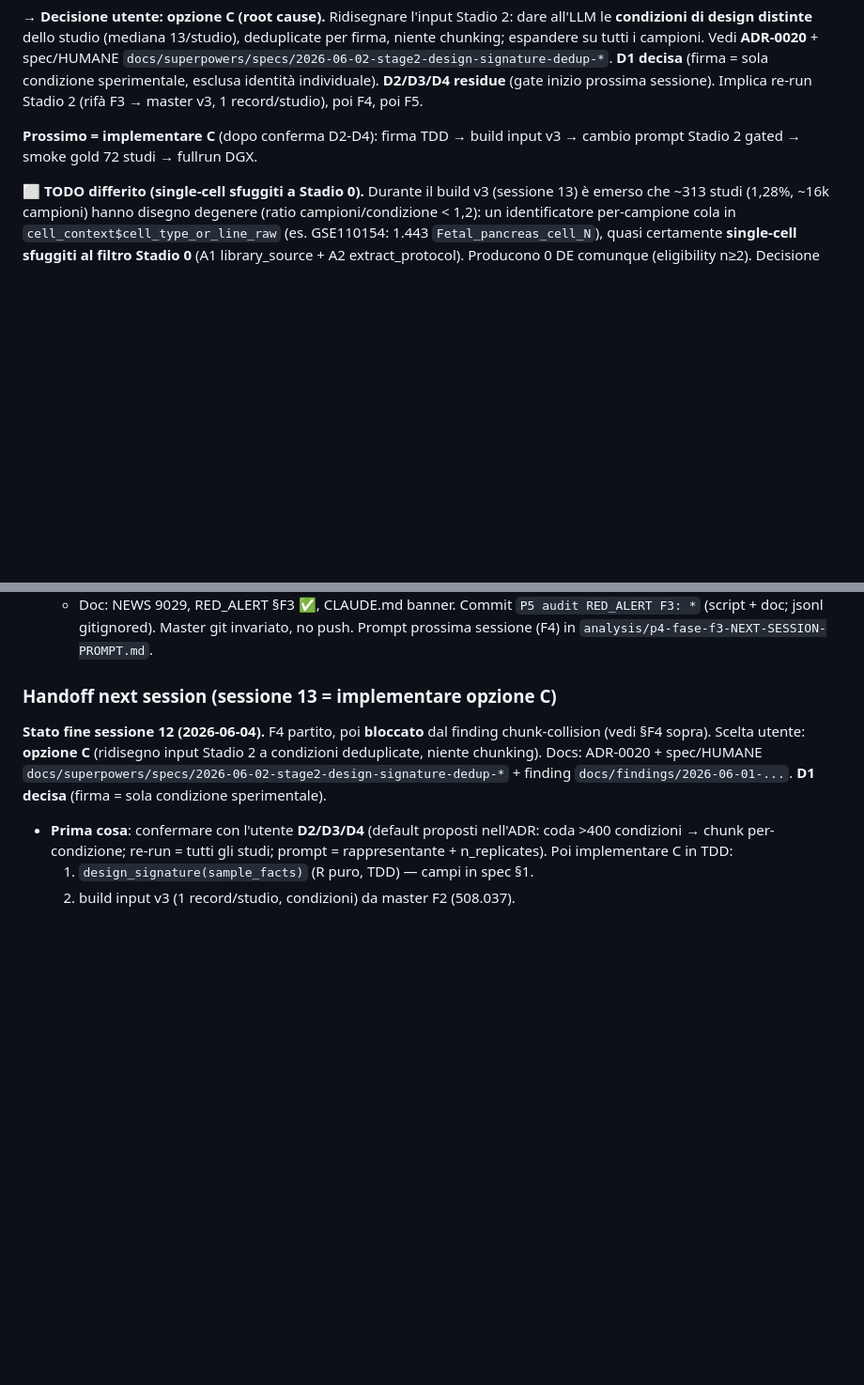
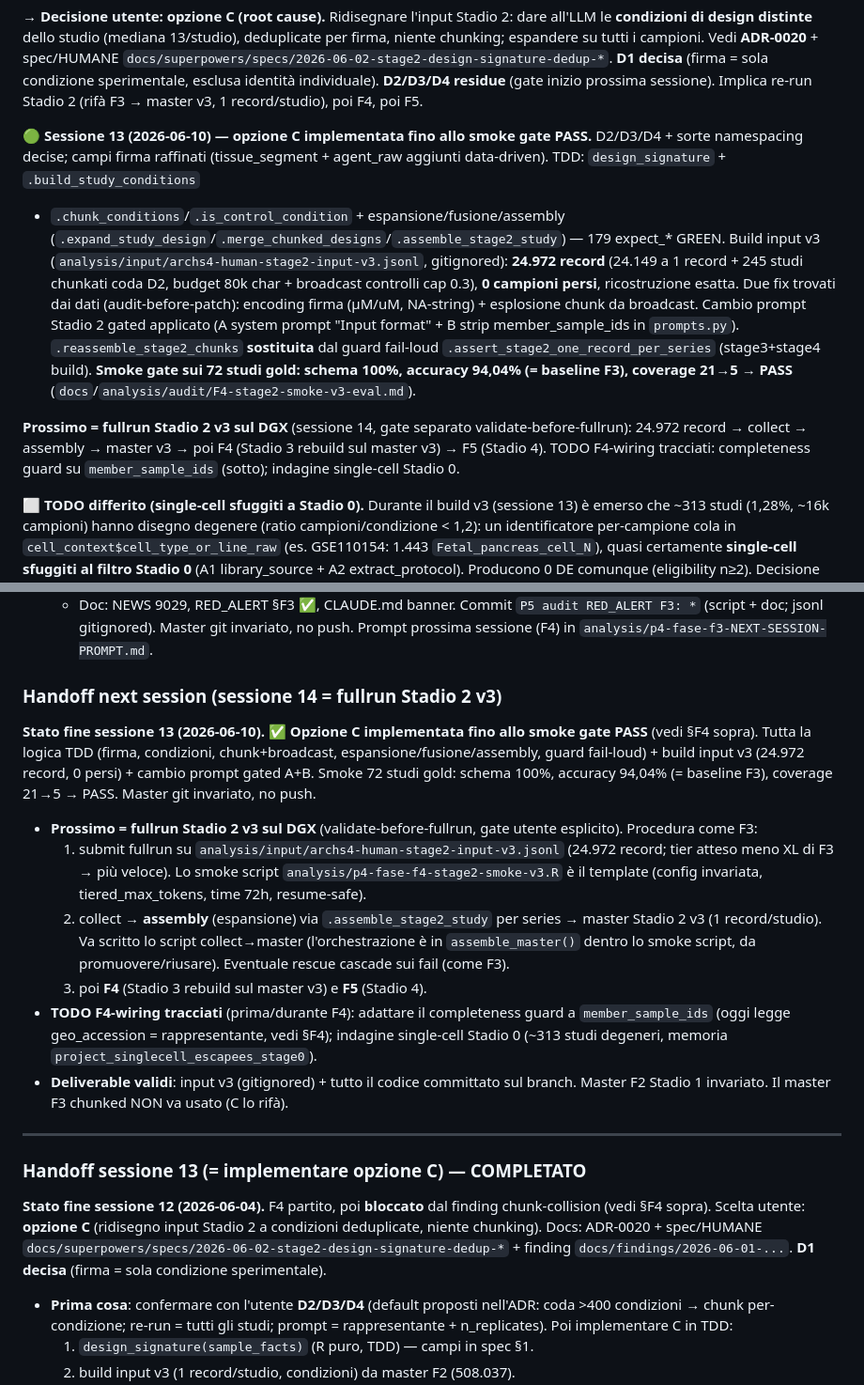
Before and after one commit to UBESP-DCTV/simulomicsr, a Markdown page: docs/RED_ALERT.md, 2 parts joined by grey strips. Shown at 94% size. Drawn GitHub-style; blank space fills up the shorter version.

```diff
--- a/docs/RED_ALERT.md
+++ b/docs/RED_ALERT.md
@@ -1214,8 +1214,26 @@ deduplicate per firma, niente chunking; espandere su tutti i campioni. Vedi
 **D2/D3/D4 residue** (gate inizio prossima sessione). Implica re-run Stadio 2
 (rifà F3 → master v3, 1 record/studio), poi F4, poi F5.
 
-**Prossimo = implementare C** (dopo conferma D2-D4): firma TDD → build input v3 →
-cambio prompt Stadio 2 gated → smoke gold 72 studi → fullrun DGX.
+**🟢 Sessione 13 (2026-06-10) — opzione C implementata fino allo smoke gate PASS.**
+D2/D3/D4 + sorte namespacing decise; campi firma raffinati (tissue_segment +
+agent_raw aggiunti data-driven). TDD: `design_signature` + `.build_study_conditions`
++ `.chunk_conditions`/`.is_control_condition` + espansione/fusione/assembly
+(`.expand_study_design`/`.merge_chunked_designs`/`.assemble_stage2_study`) — 179
+expect_* GREEN. Build input v3
+(`analysis/input/archs4-human-stage2-input-v3.jsonl`, gitignored): **24.972 record**
+(24.149 a 1 record + 245 studi chunkati coda D2, budget 80k char + broadcast
+controlli cap 0.3), **0 campioni persi**, ricostruzione esatta. Due fix trovati
+dai dati (audit-before-patch): encoding firma (µM/uM, NA-string) + esplosione
+chunk da broadcast. Cambio prompt Stadio 2 gated applicato (A system prompt
+"Input format" + B strip member_sample_ids in `prompts.py`). `.reassemble_stage2_chunks`
+**sostituita** dal guard fail-loud `.assert_stage2_one_record_per_series`
+(stage3+stage4 build). **Smoke gate sui 72 studi gold: schema 100%, accuracy
+94,04% (= baseline F3), coverage 21→5 → PASS** (`docs`/`analysis/audit/F4-stage2-smoke-v3-eval.md`).
+
+**Prossimo = fullrun Stadio 2 v3 sul DGX** (sessione 14, gate separato
+validate-before-fullrun): 24.972 record → collect → assembly → master v3 → poi
+F4 (Stadio 3 rebuild sul master v3) → F5 (Stadio 4). TODO F4-wiring tracciati:
+completeness guard su `member_sample_ids` (sotto); indagine single-cell Stadio 0.
 
 **⬜ TODO differito (single-cell sfuggiti a Stadio 0).** Durante il build v3
 (sessione 13) è emerso che ~313 studi (1,28%, ~16k campioni) hanno disegno
@@ -1518,7 +1536,37 @@ ALERT per Stadio 1 audit nella sessione successiva.
     invariato, no push. Prompt prossima sessione (F4) in
     `analysis/p4-fase-f3-NEXT-SESSION-PROMPT.md`.
 
-### Handoff next session (sessione 13 = implementare opzione C)
+### Handoff next session (sessione 14 = fullrun Stadio 2 v3)
+
+**Stato fine sessione 13 (2026-06-10).** ✅ **Opzione C implementata fino allo
+smoke gate PASS** (vedi §F4 sopra). Tutta la logica TDD (firma, condizioni,
+chunk+broadcast, espansione/fusione/assembly, guard fail-loud) + build input v3
+(24.972 record, 0 persi) + cambio prompt gated A+B. Smoke 72 studi gold: schema
+100%, accuracy 94,04% (= baseline F3), coverage 21→5 → PASS. Master git invariato,
+no push.
+
+- **Prossimo = fullrun Stadio 2 v3 sul DGX** (validate-before-fullrun, gate
+  utente esplicito). Procedura come F3:
+  1. submit fullrun su `analysis/input/archs4-human-stage2-input-v3.jsonl`
+     (24.972 record; tier atteso meno XL di F3 → più veloce). Lo smoke script
+     `analysis/p4-fase-f4-stage2-smoke-v3.R` è il template (config invariata,
+     tiered_max_tokens, time 72h, resume-safe).
+  2. collect → **assembly** (espansione) via `.assemble_stage2_study` per series
+     → master Stadio 2 v3 (1 record/studio). Va scritto lo script collect→master
+     (l'orchestrazione è in `assemble_master()` dentro lo smoke script, da
+     promuovere/riusare). Eventuale rescue cascade sui fail (come F3).
+  3. poi **F4** (Stadio 3 rebuild sul master v3) e **F5** (Stadio 4).
+- **TODO F4-wiring tracciati** (prima/durante F4): adattare il completeness guard
+  a `member_sample_ids` (oggi legge geo_accession = rappresentante, vedi §F4);
+  indagine single-cell Stadio 0 (~313 studi degeneri, memoria
+  `project_singlecell_escapees_stage0`).
+- **Deliverable validi**: input v3 (gitignored) + tutto il codice committato sul
+  branch. Master F2 Stadio 1 invariato. Il master F3 chunked NON va usato (C lo
+  rifà).
+
+---
+
+### Handoff sessione 13 (= implementare opzione C) — COMPLETATO
 
 **Stato fine sessione 12 (2026-06-04).** F4 partito, poi **bloccato** dal finding
 chunk-collision (vedi §F4 sopra). Scelta utente: **opzione C** (ridisegno input
```
Also changed, not shown: CLAUDE.md (+22 -0 lines), analysis/audit/F4-stage2-smoke-v3-eval.md (added, +48 -0 lines).
